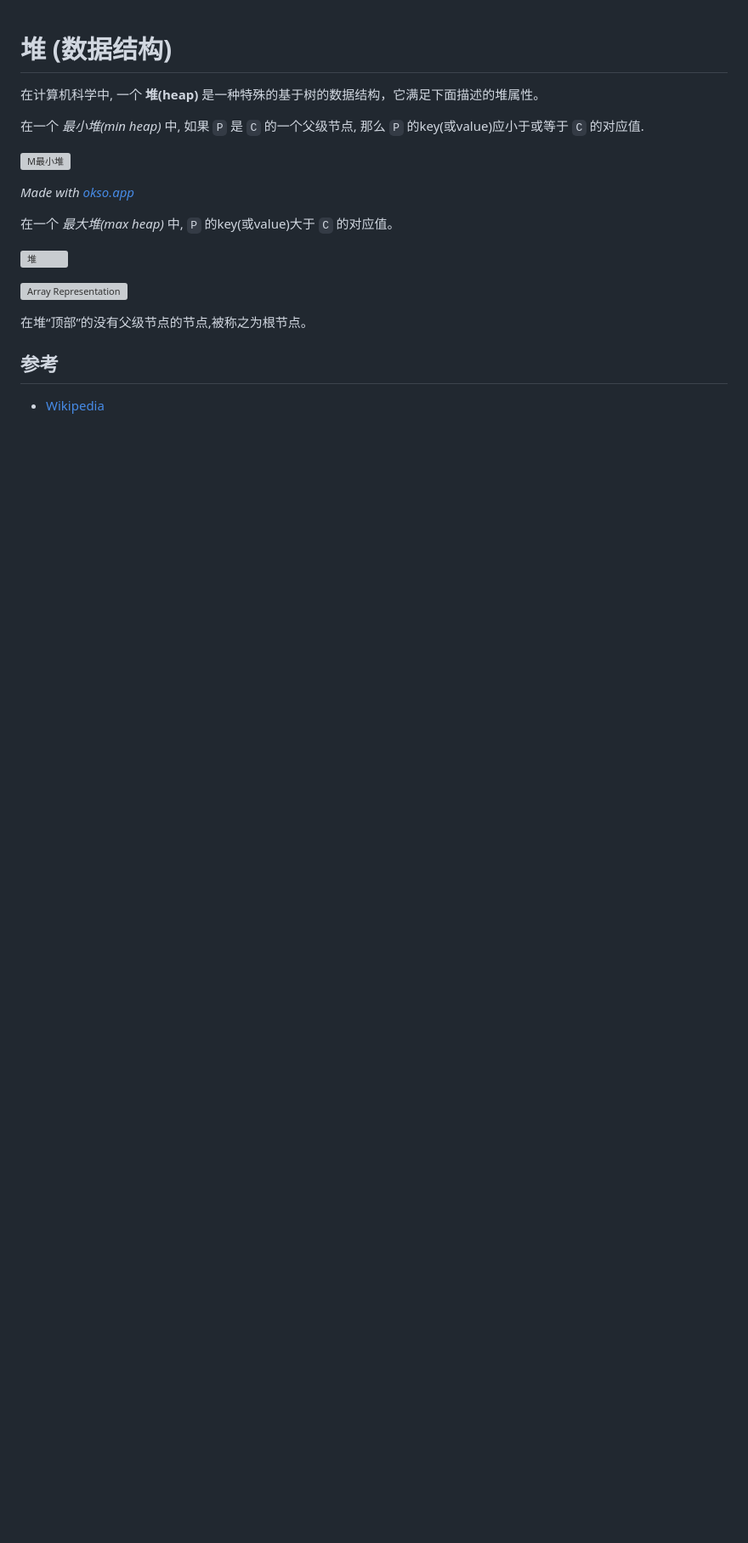
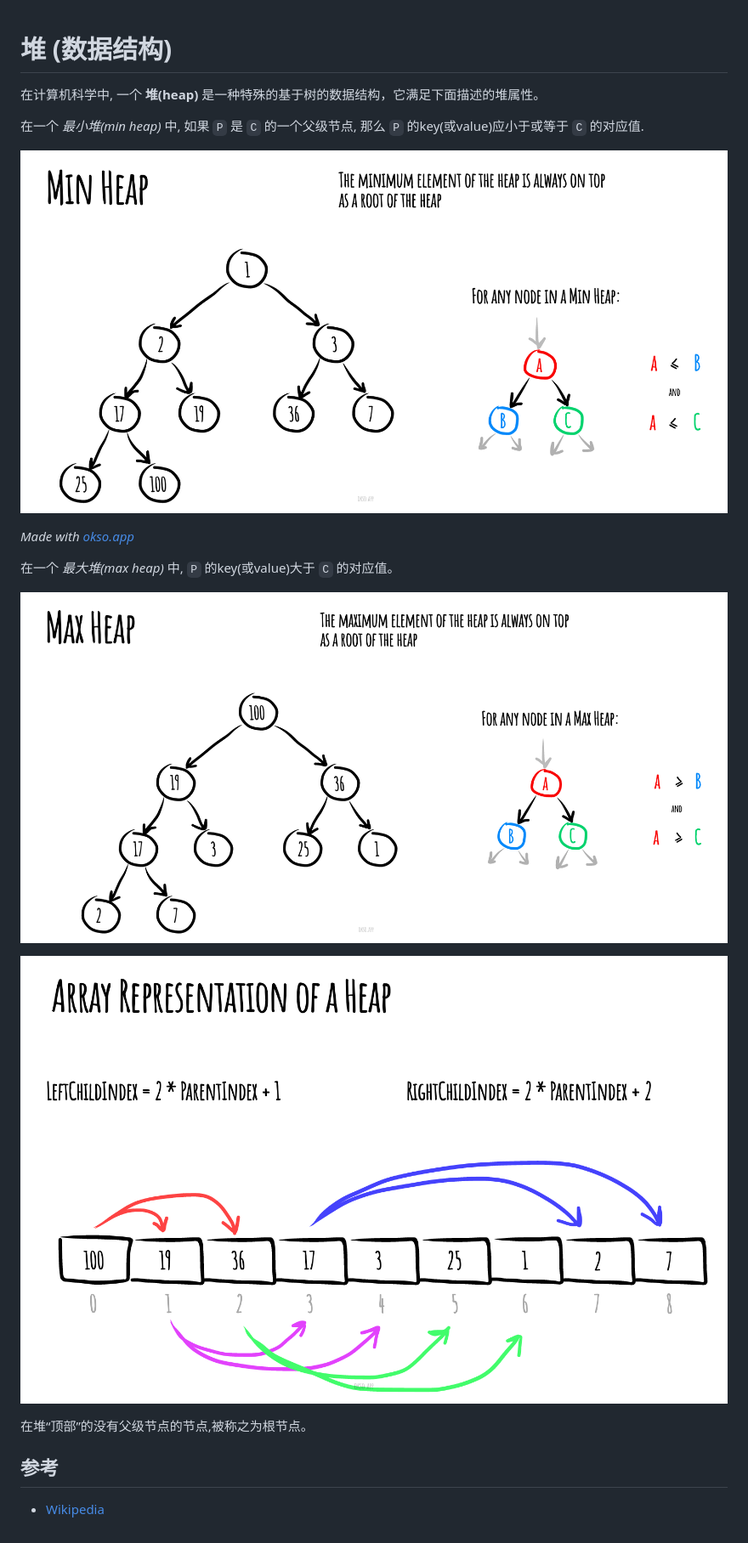
Before and after one commit to 13201479182/BrowserDataStructure, a Markdown page: docs/heap.md, the part around the change. Shown at 85% size. Rendered like a GitHub page; pictures changed too: images/array-representation.jpeg (added), images/max-heap.jpeg (added), images/min-heap.jpeg (added); blank space fills up the shorter version; grey boxes are pictures that could not be loaded.

Commit message:
:memo: heap: doc
adjust dir, filename and images

```diff
--- a/src/heap/readme.md
+++ b/docs/heap.md
@@ -4,15 +4,15 @@
 
 在一个 *最小堆(min heap)* 中, 如果 `P` 是 `C` 的一个父级节点, 那么 `P`  的key(或value)应小于或等于 `C` 的对应值.
 
-![M最小堆](./images/min-heap.jpeg)
+![M最小堆](../images/min-heap.jpeg)
 
 *Made with [okso.app](https://okso.app)*
 
 在一个  *最大堆(max heap)* 中,  `P` 的key(或value)大于 `C` 的对应值。
 
-![堆](./images/max-heap.jpeg)
+![堆](../images/max-heap.jpeg)
 
-![Array Representation](./images/array-representation.jpeg)
+![Array Representation](../images/array-representation.jpeg)
 
 
 在堆“顶部”的没有父级节点的节点,被称之为根节点。
```
Also changed, not shown: 2 other files.
